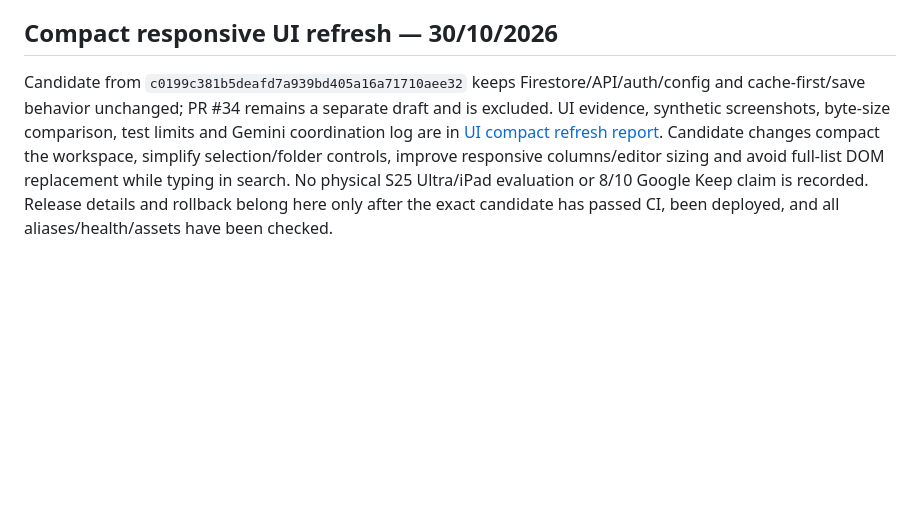
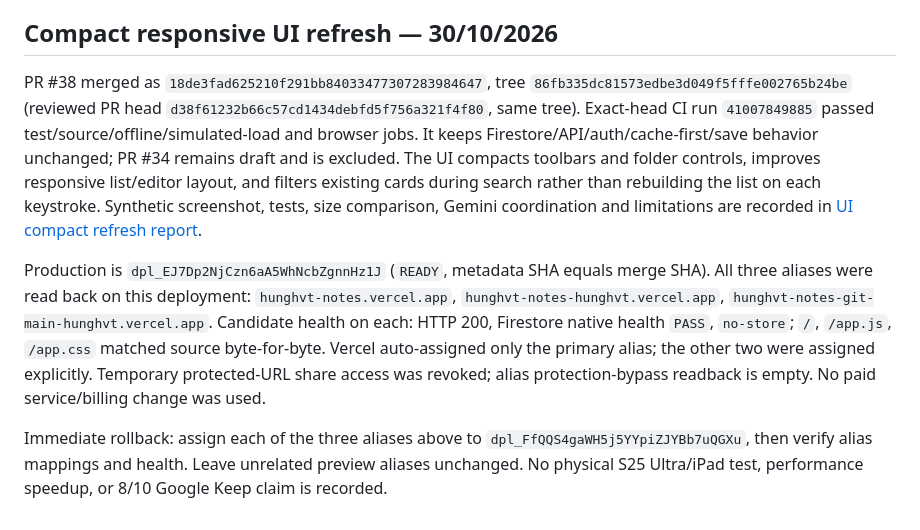
Before and after one commit to hunghvt-cyber/Hunghvt-notes, a Markdown page: docs/OPERATIONS.md, the part around the change. Drawn GitHub-style; blank space fills up the shorter version.

Commit message:
docs: record compact UI production release

```diff
--- a/docs/OPERATIONS.md
+++ b/docs/OPERATIONS.md
@@ -204,4 +204,8 @@ Rollback: gán lại riêng cả ba alias nêu trên về `dpl_2bPR3FTkbDabFjmNu
 
 ## Compact responsive UI refresh — 30/10/2026
 
-Candidate from `c0199c381b5deafd7a939bd405a16a71710aee32` keeps Firestore/API/auth/config and cache-first/save behavior unchanged; PR #34 remains a separate draft and is excluded. UI evidence, synthetic screenshots, byte-size comparison, test limits and Gemini coordination log are in [UI compact refresh report](UI-COMPACT-20261030.md). Candidate changes compact the workspace, simplify selection/folder controls, improve responsive columns/editor sizing and avoid full-list DOM replacement while typing in search. No physical S25 Ultra/iPad evaluation or 8/10 Google Keep claim is recorded. Release details and rollback belong here only after the exact candidate has passed CI, been deployed, and all aliases/health/assets have been checked.
+PR #38 merged as `18de3fad625210f291bb84033477307283984647`, tree `86fb335dc81573edbe3d049f5fffe002765b24be` (reviewed PR head `d38f61232b66c57cd1434debfd5f756a321f4f80`, same tree). Exact-head CI run `41007849885` passed test/source/offline/simulated-load and browser jobs. It keeps Firestore/API/auth/cache-first/save behavior unchanged; PR #34 remains draft and is excluded. The UI compacts toolbars and folder controls, improves responsive list/editor layout, and filters existing cards during search rather than rebuilding the list on each keystroke. Synthetic screenshot, tests, size comparison, Gemini coordination and limitations are recorded in [UI compact refresh report](UI-COMPACT-20261030.md).
+
+Production is `dpl_EJ7Dp2NjCzn6aA5WhNcbZgnnHz1J` (`READY`, metadata SHA equals merge SHA). All three aliases were read back on this deployment: `hunghvt-notes.vercel.app`, `hunghvt-notes-hunghvt.vercel.app`, `hunghvt-notes-git-main-hunghvt.vercel.app`. Candidate health on each: HTTP 200, Firestore native health `PASS`, `no-store`; `/`, `/app.js`, `/app.css` matched source byte-for-byte. Vercel auto-assigned only the primary alias; the other two were assigned explicitly. Temporary protected-URL share access was revoked; alias protection-bypass readback is empty. No paid service/billing change was used.
+
+Immediate rollback: assign each of the three aliases above to `dpl_FfQQS4gaWH5j5YYpiZJYBb7uQGXu`, then verify alias mappings and health. Leave unrelated preview aliases unchanged. No physical S25 Ultra/iPad test, performance speedup, or 8/10 Google Keep claim is recorded.
```
Also changed, not shown: docs/UI-COMPACT-20261030.md (+16 -8 lines).
